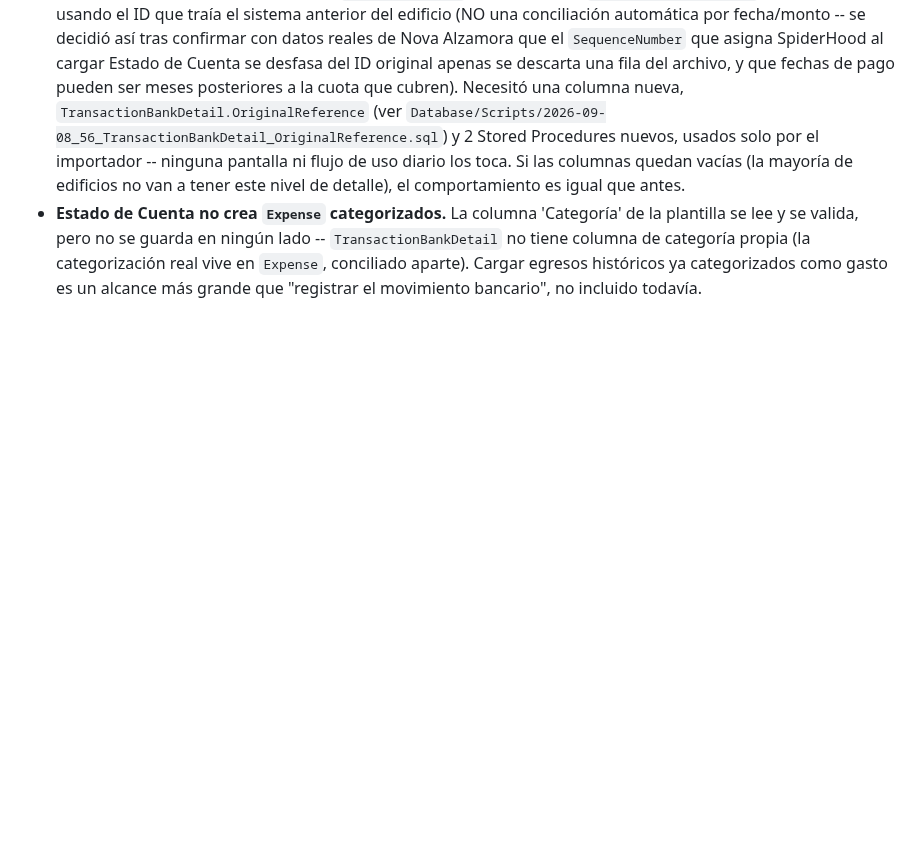
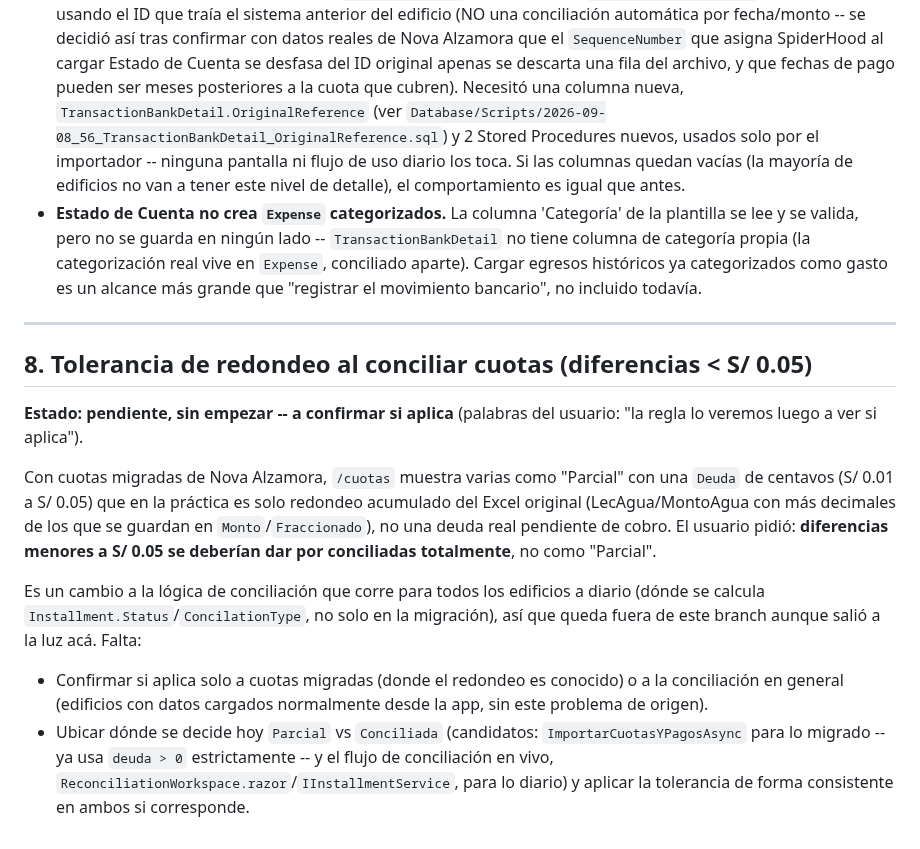
Before and after one commit to EnriqueKristian/SpiderHood, a Markdown page: Docs/Pendientes-Negocio-Migracion.md, the part around one of its changes. GitHub-like rendering; blank space fills up the shorter version.

```diff
--- a/Docs/Pendientes-Negocio-Migracion.md
+++ b/Docs/Pendientes-Negocio-Migracion.md
@@ -222,3 +270,30 @@ con espacios de entrada.
   propia (la categorización real vive en `Expense`, conciliado aparte). Cargar
   egresos históricos ya categorizados como gasto es un alcance más grande que
   "registrar el movimiento bancario", no incluido todavía.
+
+---
+
+## 8. Tolerancia de redondeo al conciliar cuotas (diferencias < S/ 0.05)
+
+**Estado: pendiente, sin empezar -- a confirmar si aplica** (palabras del
+usuario: "la regla lo veremos luego a ver si aplica").
+
+Con cuotas migradas de Nova Alzamora, `/cuotas` muestra varias como
+"Parcial" con una `Deuda` de centavos (S/ 0.01 a S/ 0.05) que en la práctica
+es solo redondeo acumulado del Excel original (LecAgua/MontoAgua con más
+decimales de los que se guardan en `Monto`/`Fraccionado`), no una deuda real
+pendiente de cobro. El usuario pidió: **diferencias menores a S/ 0.05 se
+deberían dar por conciliadas totalmente**, no como "Parcial".
+
+Es un cambio a la lógica de conciliación que corre para todos los edificios
+a diario (dónde se calcula `Installment.Status`/`ConcilationType`, no solo
+en la migración), así que queda fuera de este branch aunque salió a la luz
+acá. Falta:
+- Confirmar si aplica solo a cuotas migradas (donde el redondeo es
+  conocido) o a la conciliación en general (edificios con datos cargados
+  normalmente desde la app, sin este problema de origen).
+- Ubicar dónde se decide hoy `Parcial` vs `Conciliada` (candidatos:
+  `ImportarCuotasYPagosAsync` para lo migrado -- ya usa `deuda > 0`
+  estrictamente -- y el flujo de conciliación en vivo,
+  `ReconciliationWorkspace.razor`/`IInstallmentService`, para lo diario) y
+  aplicar la tolerancia de forma consistente en ambos si corresponde.
```
Also changed, not shown: other parts of Docs/Pendientes-Negocio-Migracion.md (+48 -0 lines).
